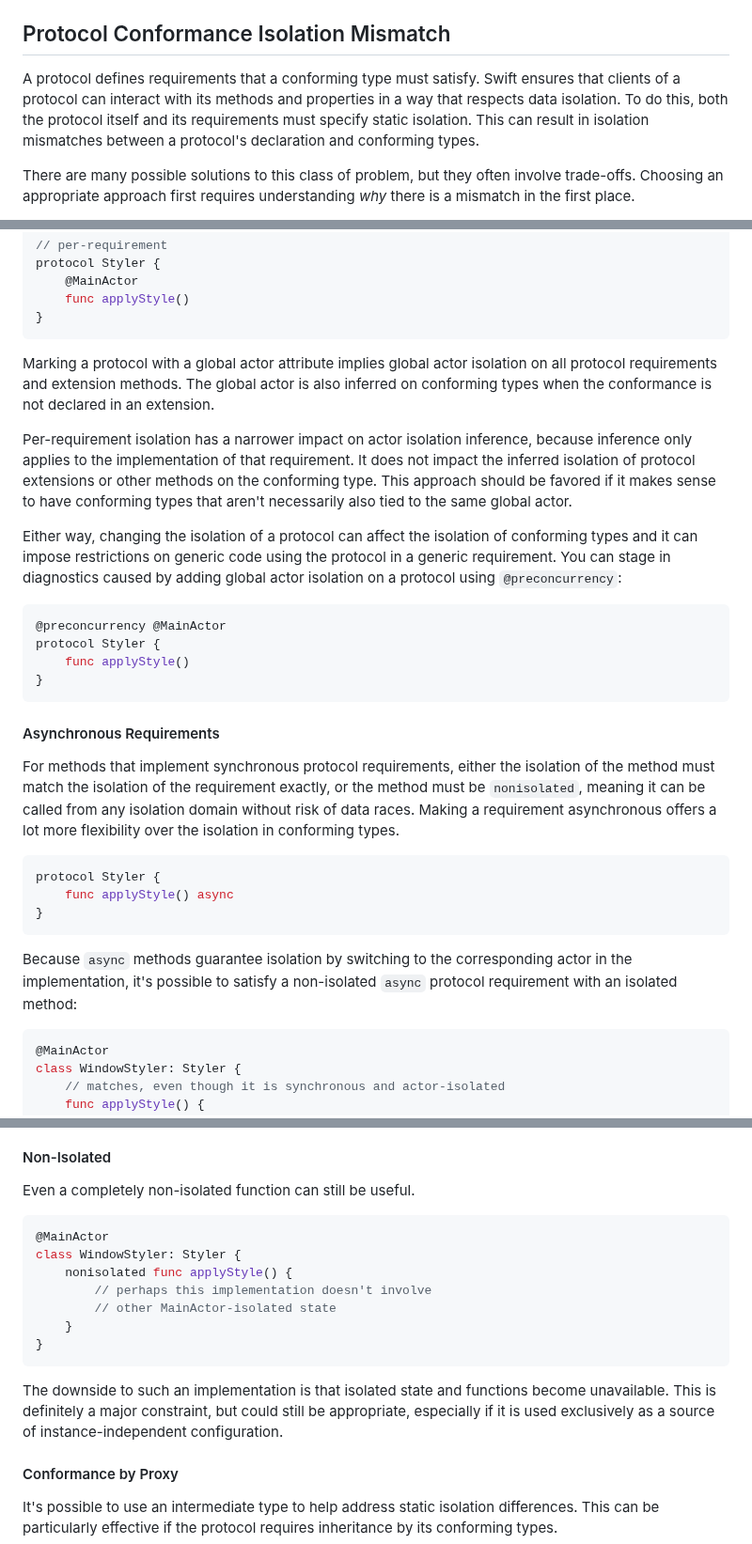
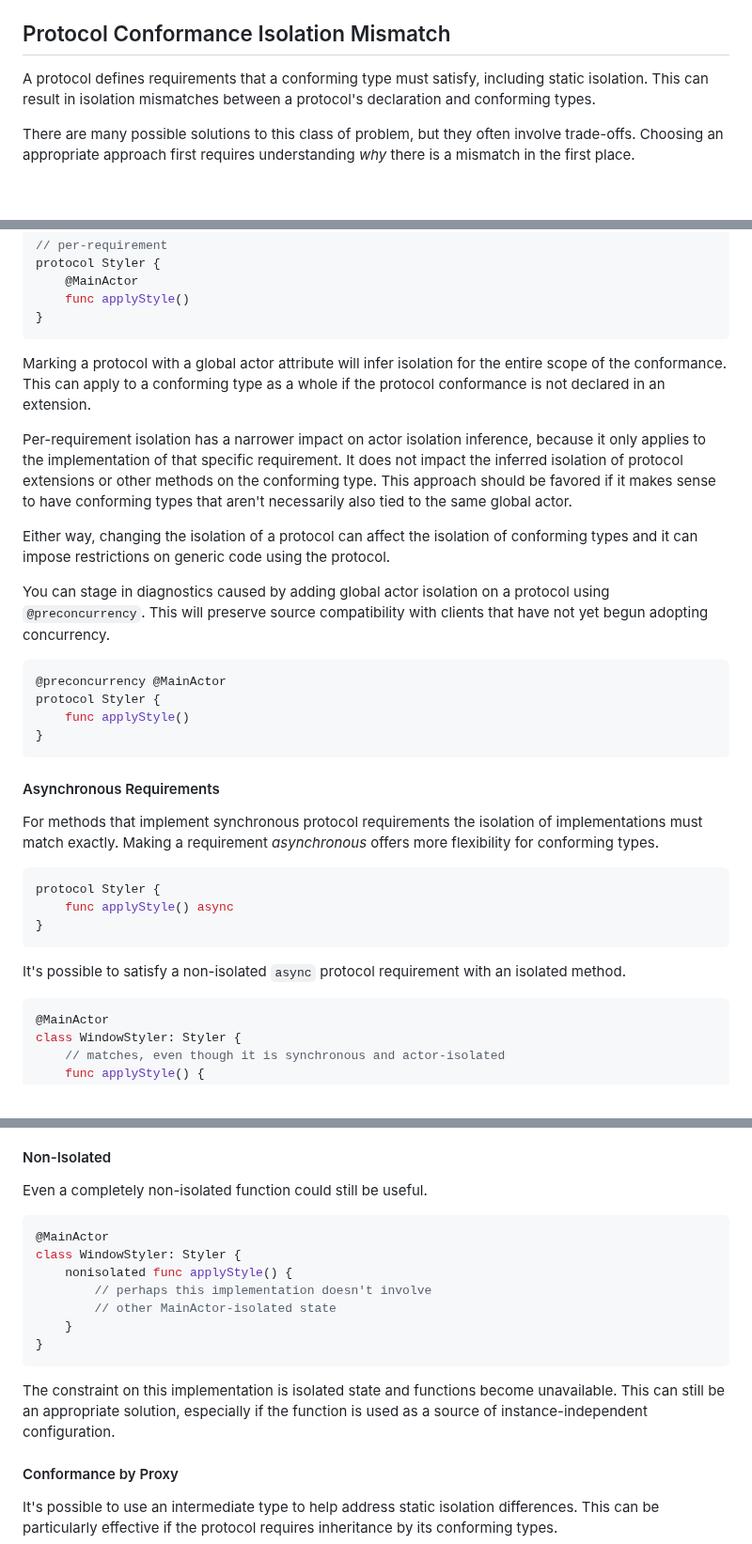
Before and after one commit to apple/swift-migration-guide, a Markdown page: Guide.docc/CommonProblems.md, 3 parts joined by grey strips. Shown at 94% size. Drawn GitHub-style; blank space fills up the shorter version.

Commit message:
Common Errors Editing (#111)
* Too much certainty

* Awkard wording

* Missing word

* remove keyword reference

* Simplify protocol static isolation

* Lots of clarification around adding isolation

* Simplify how async requirements help

* Remove redundant information

* Simplify

* Remove redundant information

* Downgrade diagnostics

* reword

* Value type, formatting

````diff
--- a/Guide.docc/CommonProblems.md
+++ b/Guide.docc/CommonProblems.md
@@ -150,11 +150,8 @@ directly.
 
 ## Protocol Conformance Isolation Mismatch
 
-A protocol defines requirements that a conforming type must satisfy.
-Swift ensures that clients of a protocol can interact with its methods and
-properties in a way that respects data isolation.
-To do this, both the protocol itself and its requirements must specify
-static isolation.
+A protocol defines requirements that a conforming type must satisfy,
+including static isolation.
 This can result in isolation mismatches between a protocol's declaration and
 conforming types.
 
@@ -242,21 +239,26 @@ protocol Styler {
 }
 ```
 
-Marking a protocol with a global actor attribute implies global actor isolation
-on all protocol requirements and extension methods. The global actor is also
-inferred on conforming types when the conformance is not declared in an
-extension.
+Marking a protocol with a global actor attribute will infer isolation
+for the entire scope of the conformance.
+This can apply to a conforming type as a whole if the protocol conformance is
+not declared in an extension.
 
 Per-requirement isolation has a narrower impact on actor isolation inference,
-because inference only applies to the implementation of that requirement. It
-does not impact the inferred isolation of protocol extensions or other methods
-on the conforming type. This approach should be favored if it makes sense to
-have conforming types that aren't necessarily also tied to the same global actor.
+because it only applies to the implementation of that specific requirement.
+It does not impact the inferred isolation of protocol extensions or other
+methods on the conforming type.
+This approach should be favored if it makes sense to have conforming types
+that aren't necessarily also tied to the same global actor.
 
 Either way, changing the isolation of a protocol can affect the isolation of
 conforming types and it can impose restrictions on generic code using the
-protocol in a generic requirement. You can stage in diagnostics caused by
-adding global actor isolation on a protocol using `@preconcurrency`:
+protocol.
+
+You can stage in diagnostics caused by adding global actor isolation on a
+protocol using `@preconcurrency`.
+This will preserve source compatibility with clients that have not yet
+begun adopting concurrency.
 
 ```swift
 @preconcurrency @MainActor
@@ -267,11 +269,9 @@ protocol Styler {
 
 #### Asynchronous Requirements
 
-For methods that implement synchronous protocol requirements, either the
-isolation of the method must match the isolation of the requirement exactly,
-or the method must be `nonisolated`, meaning it can be called from
-any isolation domain without risk of data races. Making a requirement
-asynchronous offers a lot more flexibility over the isolation in
+For methods that implement synchronous protocol requirements the isolation
+of implementations must match exactly.
+Making a requirement _asynchronous_ offers more flexibility for
 conforming types.
 
 ```swift
@@ -280,9 +280,8 @@ protocol Styler {
 }
 ```
 
-Because `async` methods guarantee isolation by switching to the corresponding
-actor in the implementation, it's possible to satisfy a non-isolated `async`
-protocol requirement with an isolated method:
+It's possible to satisfy a non-isolated `async` protocol requirement with
+an isolated method.
 
 ```swift
 @MainActor
@@ -342,7 +341,7 @@ and the issue instead is only caused by the conforming type.
 
 #### Non-Isolated
 
-Even a completely non-isolated function can still be useful.
+Even a completely non-isolated function could still be useful.
 
 ```swift
 @MainActor
@@ -354,11 +353,10 @@ class WindowStyler: Styler {
 }
 ```
 
-The downside to such an implementation is that isolated state and
-functions become unavailable.
-This is definitely a major constraint, but could still be
-appropriate, especially if it is used exclusively as a source of
-instance-independent configuration.
+The constraint on this implementation is isolated state and functions
+become unavailable.
+This can still be an appropriate solution, especially if the function is used
+as a source of instance-independent configuration.
 
 #### Conformance by Proxy
 
````
Also changed, not shown: other parts of Guide.docc/CommonProblems.md (+17 -17 lines).
